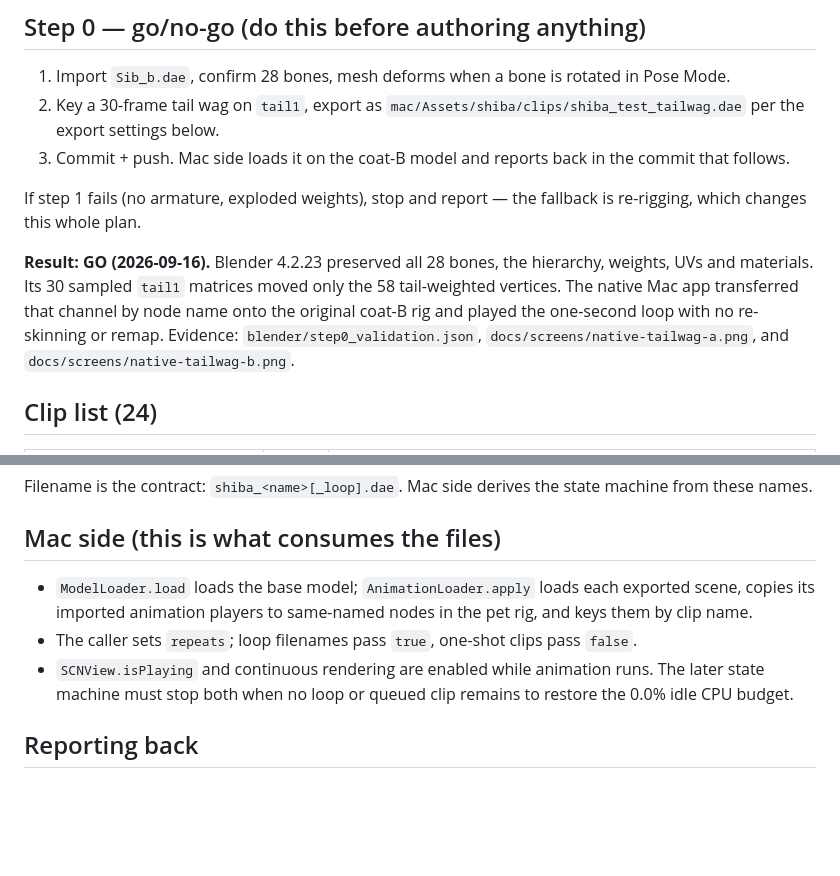
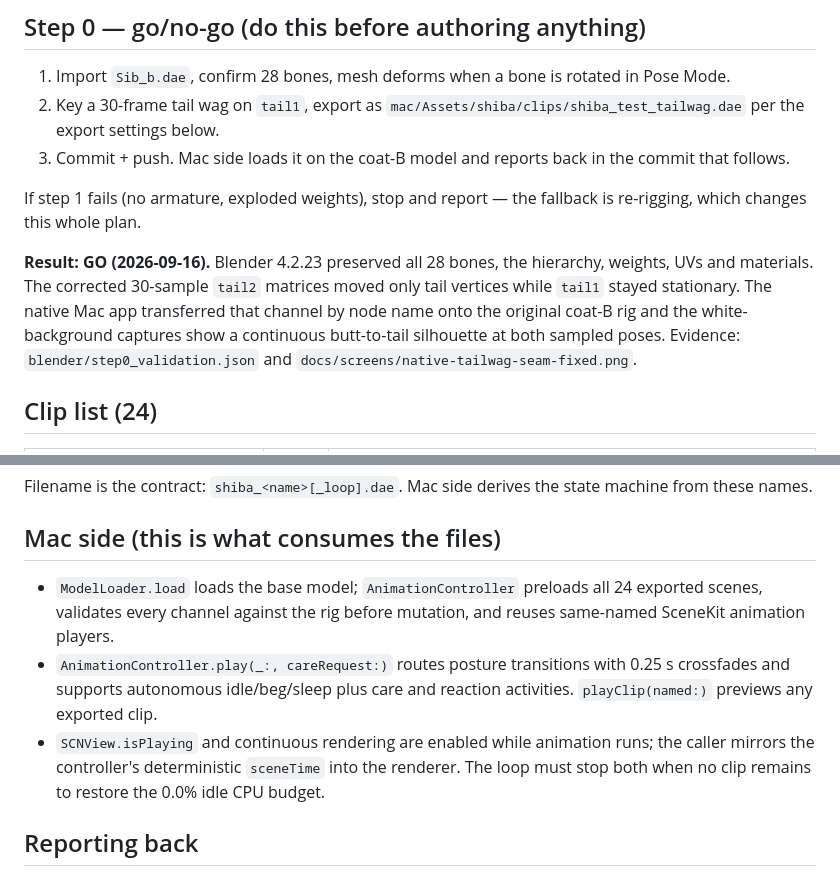
Before and after one commit to davedoodz/nintendogs, a Markdown page: docs/ANIMATION_CONTRACT.md, 2 parts joined by grey strips. Drawn GitHub-style; blank space fills up the shorter version.

```diff
--- a/docs/ANIMATION_CONTRACT.md
+++ b/docs/ANIMATION_CONTRACT.md
@@ -64,7 +64,7 @@ SceneKit matches animation channels to nodes by name. Rename a bone, the clip si
 
 If step 1 fails (no armature, exploded weights), stop and report — the fallback is re-rigging, which changes this whole plan.
 
-**Result: GO (2026-09-16).** Blender 4.2.23 preserved all 28 bones, the hierarchy, weights, UVs and materials. Its 30 sampled `tail1` matrices moved only the 58 tail-weighted vertices. The native Mac app transferred that channel by node name onto the original coat-B rig and played the one-second loop with no re-skinning or remap. Evidence: `blender/step0_validation.json`, `docs/screens/native-tailwag-a.png`, and `docs/screens/native-tailwag-b.png`.
+**Result: GO (2026-09-16).** Blender 4.2.23 preserved all 28 bones, the hierarchy, weights, UVs and materials. The corrected 30-sample `tail2` matrices moved only tail vertices while `tail1` stayed stationary. The native Mac app transferred that channel by node name onto the original coat-B rig and the white-background captures show a continuous butt-to-tail silhouette at both sampled poses. Evidence: `blender/step0_validation.json` and `docs/screens/native-tailwag-seam-fixed.png`.
 
 ## Clip list (24)
 
@@ -113,9 +113,9 @@ Filename is the contract: `shiba_<name>[_loop].dae`. Mac side derives the state
 
 ## Mac side (this is what consumes the files)
 
-- `ModelLoader.load` loads the base model; `AnimationLoader.apply` loads each exported scene, copies its imported animation players to same-named nodes in the pet rig, and keys them by clip name.
-- The caller sets `repeats`; loop filenames pass `true`, one-shot clips pass `false`.
-- `SCNView.isPlaying` and continuous rendering are enabled while animation runs. The later state machine must stop both when no loop or queued clip remains to restore the 0.0% idle CPU budget.
+- `ModelLoader.load` loads the base model; `AnimationController` preloads all 24 exported scenes, validates every channel against the rig before mutation, and reuses same-named SceneKit animation players.
+- `AnimationController.play(_:, careRequest:)` routes posture transitions with 0.25 s crossfades and supports autonomous idle/beg/sleep plus care and reaction activities. `playClip(named:)` previews any exported clip.
+- `SCNView.isPlaying` and continuous rendering are enabled while animation runs; the caller mirrors the controller's deterministic `sceneTime` into the renderer. The loop must stop both when no clip remains to restore the 0.0% idle CPU budget.
 
 ## Reporting back
 
```
Also changed, not shown: README.md (+5 -4 lines).
